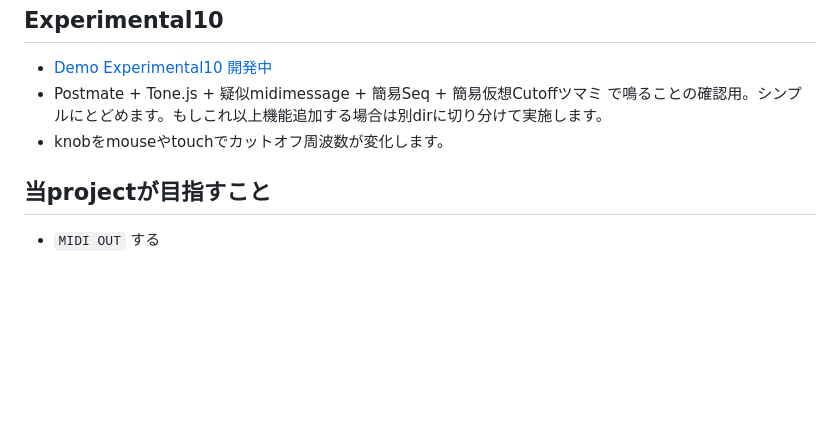
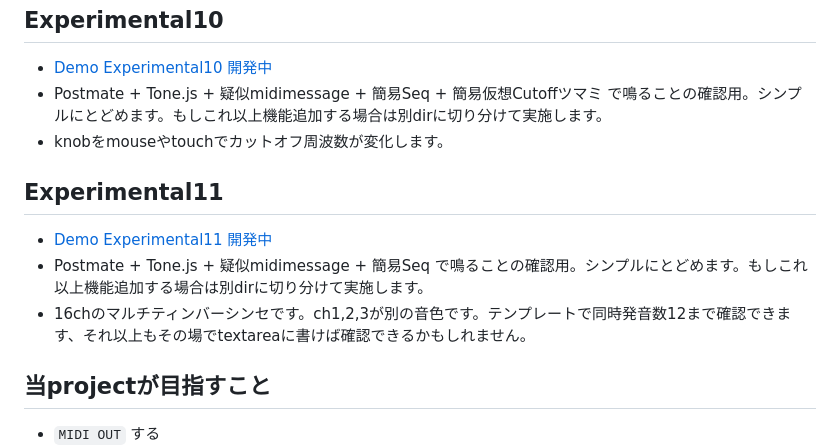
Before and after one commit to cat2151/easy-web-midi-sequencer-template, a Markdown page: README.md, the part around the change. Rendered like a GitHub page; blank space fills up the shorter version.

Commit message:
experimental11 URL

```diff
--- a/README.md
+++ b/README.md
@@ -98,6 +98,11 @@
 - Postmate + Tone.js + 疑似midimessage + 簡易Seq + 簡易仮想Cutoffツマミ で鳴ることの確認用。シンプルにとどめます。もしこれ以上機能追加する場合は別dirに切り分けて実施します。
 - knobをmouseやtouchでカットオフ周波数が変化します。
 
+## Experimental11
+- [Demo Experimental11 開発中](https://cat2151.github.io/easy-web-midi-sequencer-template/experimental11/)
+- Postmate + Tone.js + 疑似midimessage + 簡易Seq で鳴ることの確認用。シンプルにとどめます。もしこれ以上機能追加する場合は別dirに切り分けて実施します。
+- 16chのマルチティンバーシンセです。ch1,2,3が別の音色です。テンプレートで同時発音数12まで確認できます、それ以上もその場でtextareaに書けば確認できるかもしれません。
+
 ## 当projectが目指すこと
 - `MIDI OUT` する
 - webpageを開くだけで演奏開始する
```
